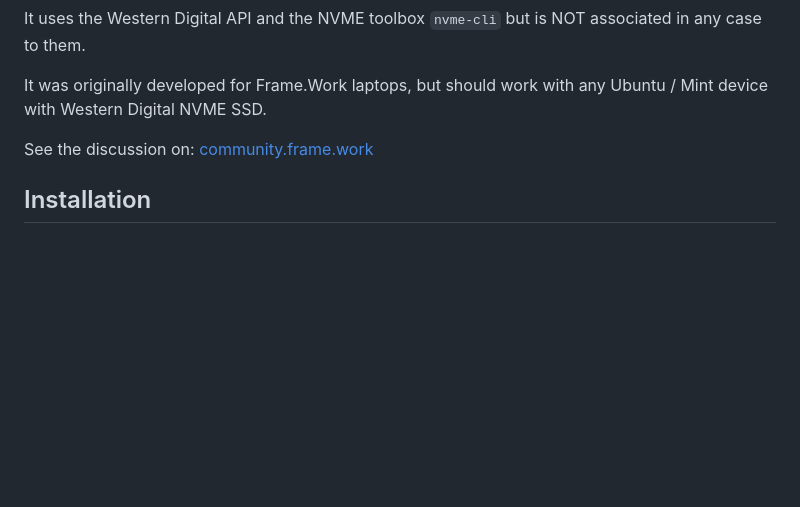
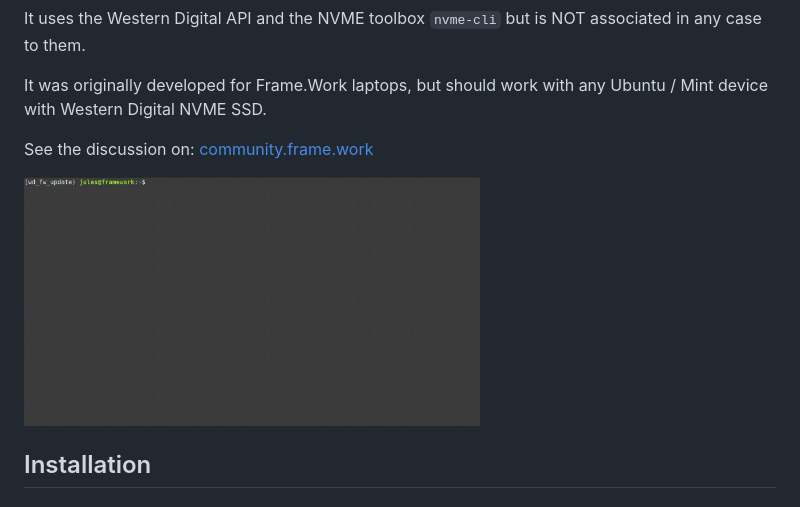
Before and after one commit to not-a-feature/wd_fw_update, a Markdown page: README.md, the part around the change. Rendered like a GitHub page; pictures changed too: gif.gif (added); blank space fills up the shorter version.

Commit message:
update readme and add example

```diff
--- a/README.md
+++ b/README.md
@@ -16,6 +16,7 @@ It was originally developed for Frame.Work laptops, but should work with any Ubu
 
 See the discussion on: [community.frame.work](https://community.frame.work/t/western-digital-drive-update-guide-without-windows-wd-dashboard/20616)
 
+<img alt="GIF" src=https://github.com/not-a-feature/wd_fw_update/raw/main/gif.gif height=250>
 
 ## Installation
 ### Prerequisites
```
